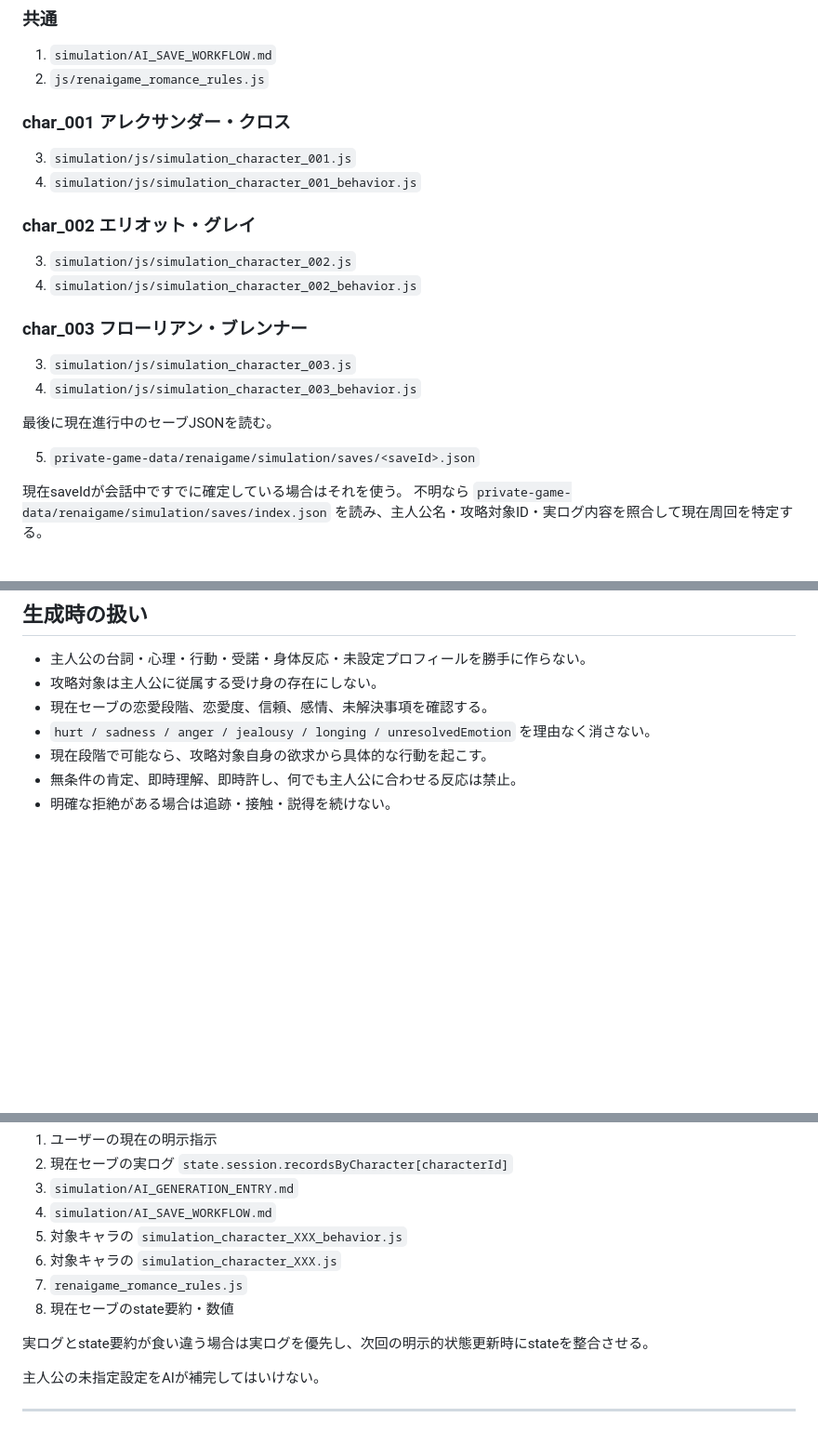
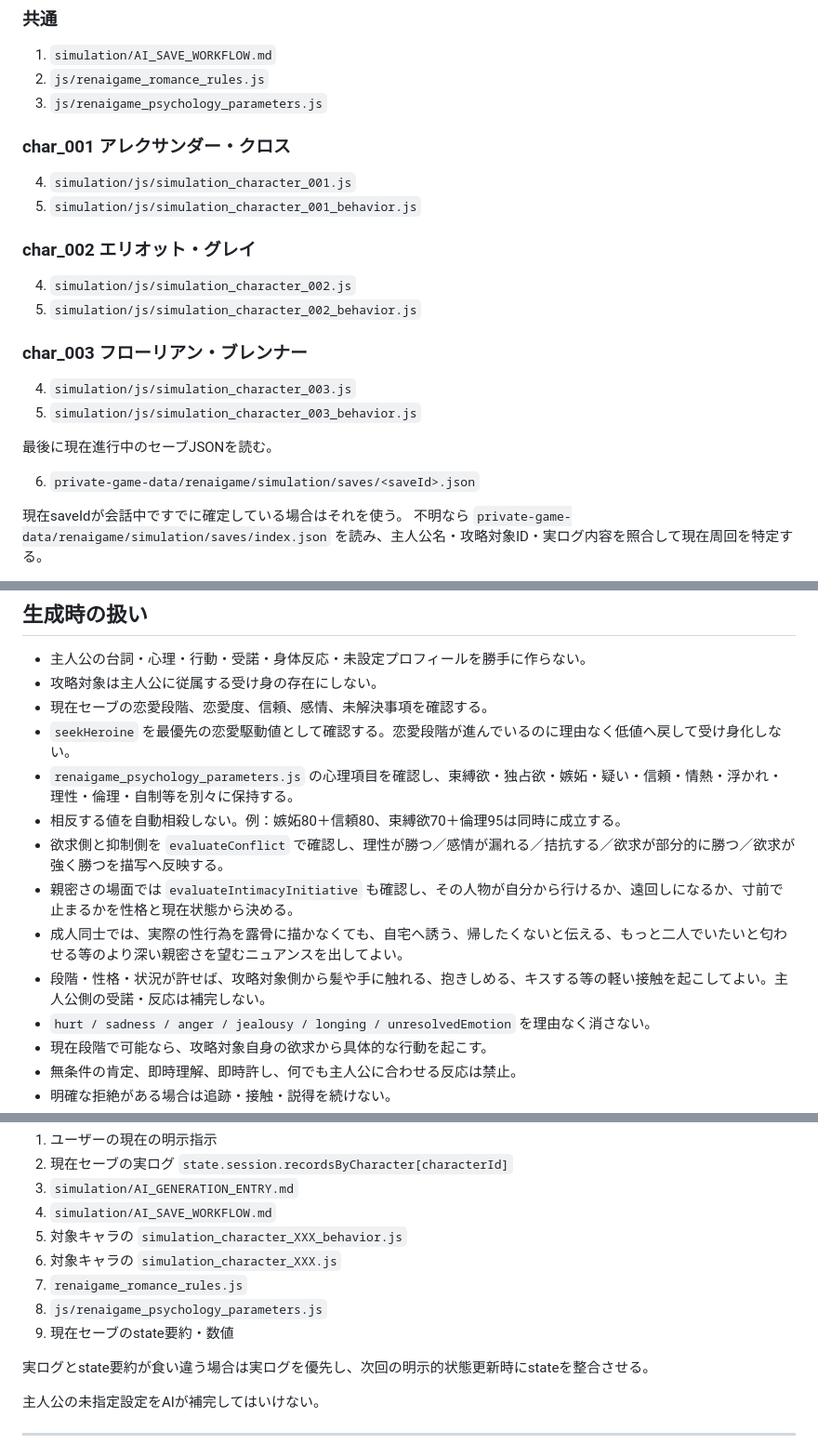
Before and after one commit to namiyukuta-cmd/renaigame, a Markdown page: simulation/AI_GENERATION_ENTRY.md, 3 parts joined by grey strips. Shown at 93% size. Rendered like a GitHub page; blank space fills up the shorter version.

Commit message:
Require psychology and intimacy model before generation

```diff
--- a/simulation/AI_GENERATION_ENTRY.md
+++ b/simulation/AI_GENERATION_ENTRY.md
@@ -51,25 +51,26 @@
 
 1. `simulation/AI_SAVE_WORKFLOW.md`
 2. `js/renaigame_romance_rules.js`
+3. `js/renaigame_psychology_parameters.js`
 
 ### char_001 アレクサンダー・クロス
 
-3. `simulation/js/simulation_character_001.js`
-4. `simulation/js/simulation_character_001_behavior.js`
+4. `simulation/js/simulation_character_001.js`
+5. `simulation/js/simulation_character_001_behavior.js`
 
 ### char_002 エリオット・グレイ
 
-3. `simulation/js/simulation_character_002.js`
-4. `simulation/js/simulation_character_002_behavior.js`
+4. `simulation/js/simulation_character_002.js`
+5. `simulation/js/simulation_character_002_behavior.js`
 
 ### char_003 フローリアン・ブレンナー
 
-3. `simulation/js/simulation_character_003.js`
-4. `simulation/js/simulation_character_003_behavior.js`
+4. `simulation/js/simulation_character_003.js`
+5. `simulation/js/simulation_character_003_behavior.js`
 
 最後に現在進行中のセーブJSONを読む。
 
-5. `private-game-data/renaigame/simulation/saves/<saveId>.json`
+6. `private-game-data/renaigame/simulation/saves/<saveId>.json`
 
 現在saveIdが会話中ですでに確定している場合はそれを使う。
 不明なら `private-game-data/renaigame/simulation/saves/index.json` を読み、主人公名・攻略対象ID・実ログ内容を照合して現在周回を特定する。
@@ -112,6 +113,13 @@
 - 主人公の台詞・心理・行動・受諾・身体反応・未設定プロフィールを勝手に作らない。
 - 攻略対象は主人公に従属する受け身の存在にしない。
 - 現在セーブの恋愛段階、恋愛度、信頼、感情、未解決事項を確認する。
+- `seekHeroine` を最優先の恋愛駆動値として確認する。恋愛段階が進んでいるのに理由なく低値へ戻して受け身化しない。
+- `renaigame_psychology_parameters.js` の心理項目を確認し、束縛欲・独占欲・嫉妬・疑い・信頼・情熱・浮かれ・理性・倫理・自制等を別々に保持する。
+- 相反する値を自動相殺しない。例：嫉妬80＋信頼80、束縛欲70＋倫理95は同時に成立する。
+- 欲求側と抑制側を `evaluateConflict` で確認し、理性が勝つ／感情が漏れる／拮抗する／欲求が部分的に勝つ／欲求が強く勝つを描写へ反映する。
+- 親密さの場面では `evaluateIntimacyInitiative` も確認し、その人物が自分から行けるか、遠回しになるか、寸前で止まるかを性格と現在状態から決める。
+- 成人同士では、実際の性行為を露骨に描かなくても、自宅へ誘う、帰したくないと伝える、もっと二人でいたいと匂わせる等のより深い親密さを望むニュアンスを出してよい。
+- 段階・性格・状況が許せば、攻略対象側から髪や手に触れる、抱きしめる、キスする等の軽い接触を起こしてよい。主人公側の受諾・反応は補完しない。
 - `hurt / sadness / anger / jealousy / longing / unresolvedEmotion` を理由なく消さない。
 - 現在段階で可能なら、攻略対象自身の欲求から具体的な行動を起こす。
 - 無条件の肯定、即時理解、即時許し、何でも主人公に合わせる反応は禁止。
@@ -170,7 +178,8 @@ Chapter実ログ：
 5. 対象キャラの `simulation_character_XXX_behavior.js`
 6. 対象キャラの `simulation_character_XXX.js`
 7. `renaigame_romance_rules.js`
-8. 現在セーブのstate要約・数値
+8. `js/renaigame_psychology_parameters.js`
+9. 現在セーブのstate要約・数値
 
 実ログとstate要約が食い違う場合は実ログを優先し、次回の明示的状態更新時にstateを整合させる。
 
```
